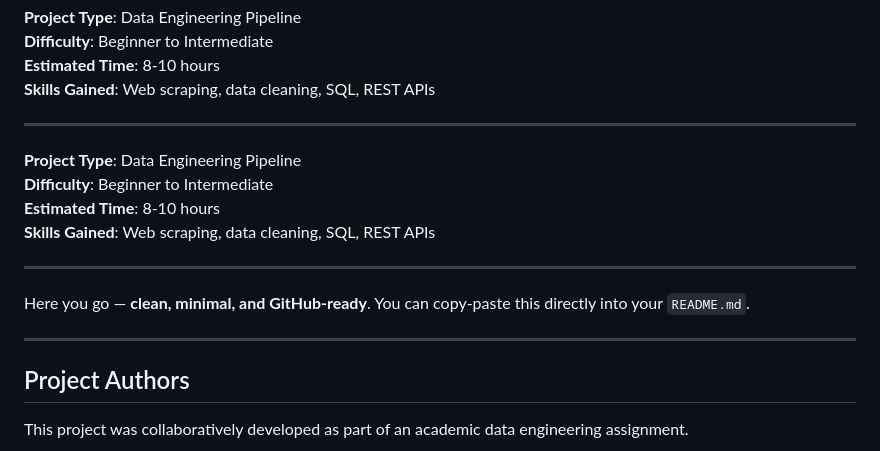
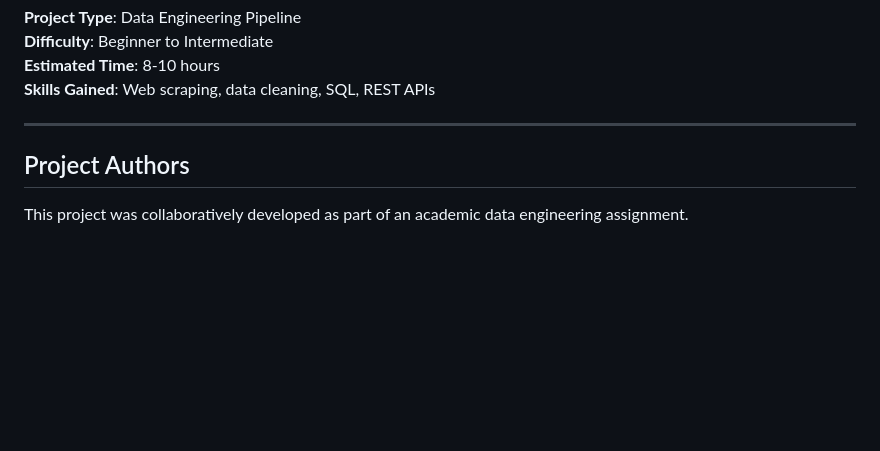
Before and after one commit to Manya123-web/BigDataProject, a Markdown page: README.md, the part around the change. Rendered like a GitHub page; blank space fills up the shorter version.

```diff
--- a/README.md
+++ b/README.md
@@ -2824,18 +2824,6 @@ This project was developed as a learning exercise. Contributions for improvement
 
 ---
 
-**Project Type**: Data Engineering Pipeline
-**Difficulty**: Beginner to Intermediate
-**Estimated Time**: 8-10 hours
-**Skills Gained**: Web scraping, data cleaning, SQL, REST APIs
-
-
----
-
-Here you go — **clean, minimal, and GitHub-ready**.
-You can copy-paste this directly into your `README.md`.
-
----
 
 ## Project Authors
 
```
Also changed, not shown: logs/llm_usage.md (+0 -64 lines).
